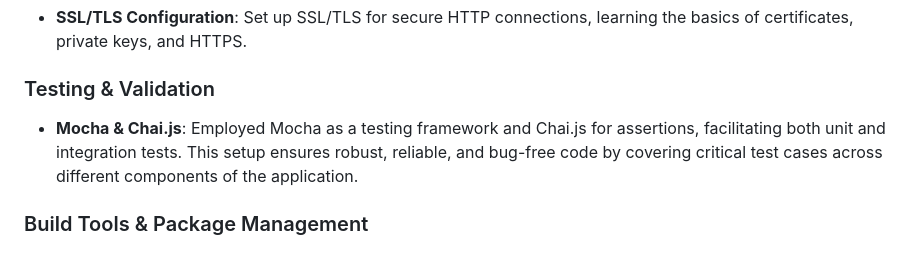
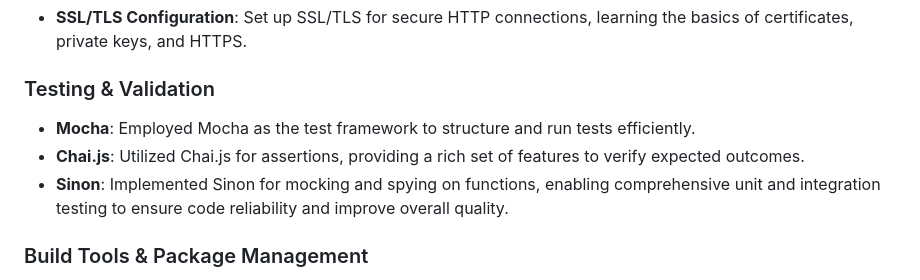
Before and after one commit to minhle106cse/100hrs-NodeJs-Express-MySQL-MongoDB, a Markdown page: README.md, the part around the change. GitHub-like rendering.

```diff
--- a/README.md
+++ b/README.md
@@ -35,7 +35,9 @@ This repository contains three projects that showcase my learning journey throug
 - **SSL/TLS Configuration**: Set up SSL/TLS for secure HTTP connections, learning the basics of certificates, private keys, and HTTPS.
 
 ### Testing & Validation
-- **Mocha & Chai.js**: Employed Mocha as a testing framework and Chai.js for assertions, facilitating both unit and integration tests. This setup ensures robust, reliable, and bug-free code by covering critical test cases across different components of the application.
+- **Mocha**: Employed Mocha as the test framework to structure and run tests efficiently.
+- **Chai.js**: Utilized Chai.js for assertions, providing a rich set of features to verify expected outcomes.
+- **Sinon**: Implemented Sinon for mocking and spying on functions, enabling comprehensive unit and integration testing to ensure code reliability and improve overall quality.
 
 ### Build Tools & Package Management
 - **NPM & Build Tools**: Explored essential Node.js tools and packages, including npm scripts and build automation for an efficient development workflow.
```
